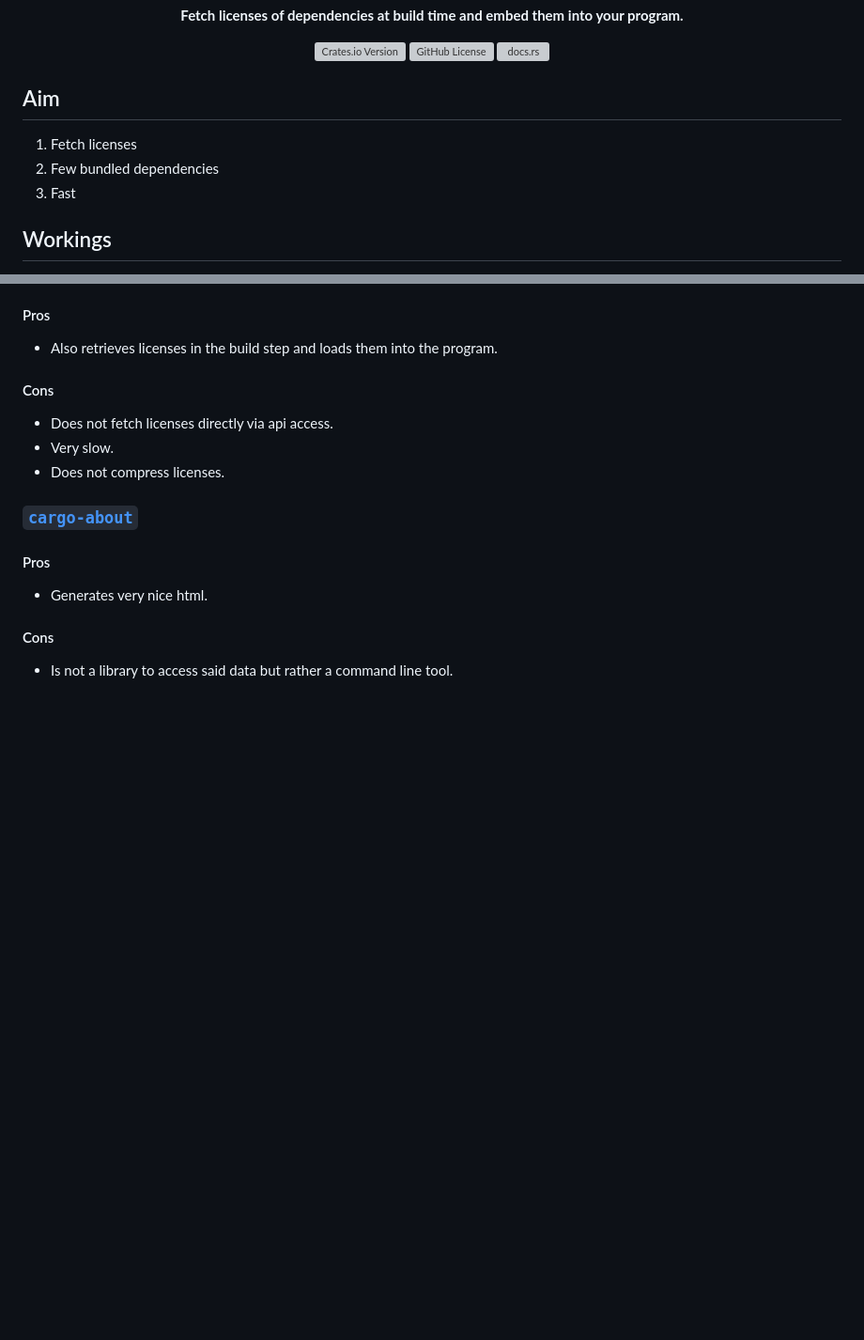
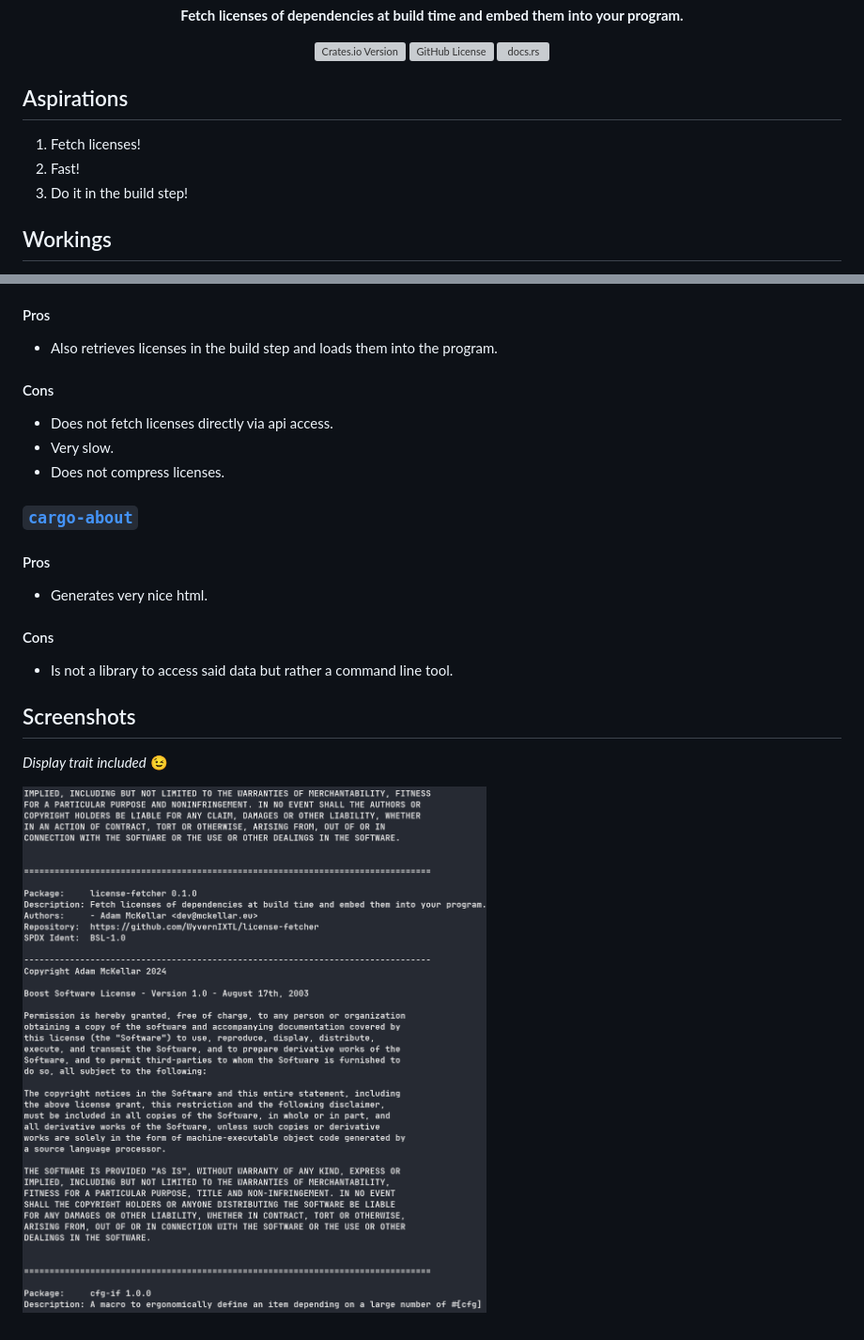
Before and after one commit to WyvernIXTL/license-fetcher, a Markdown page: README.md, 2 parts joined by grey strips. Shown at 94% size. GitHub-like rendering; pictures changed too: img/example_print.png (added); blank space fills up the shorter version; grey boxes are pictures that could not be loaded.

```diff
--- a/README.md
+++ b/README.md
@@ -9,11 +9,11 @@
 
 </div>
 
-## Aim
+## Aspirations
 
-1. Fetch licenses
-2. Few bundled dependencies
-3. Fast
+1. Fetch licenses!
+2. Fast!
+3. Do it in the build step!
 
 
 ## Workings
@@ -86,3 +86,10 @@ fn main() {
 
 #### Cons
 - Is not a library to access said data but rather a command line tool.
+
+
+## Screenshots
+
+*Display trait included* 😉
+
+![Screenshot](./img/example_print.png)
```
Also changed, not shown: 2 other files.
